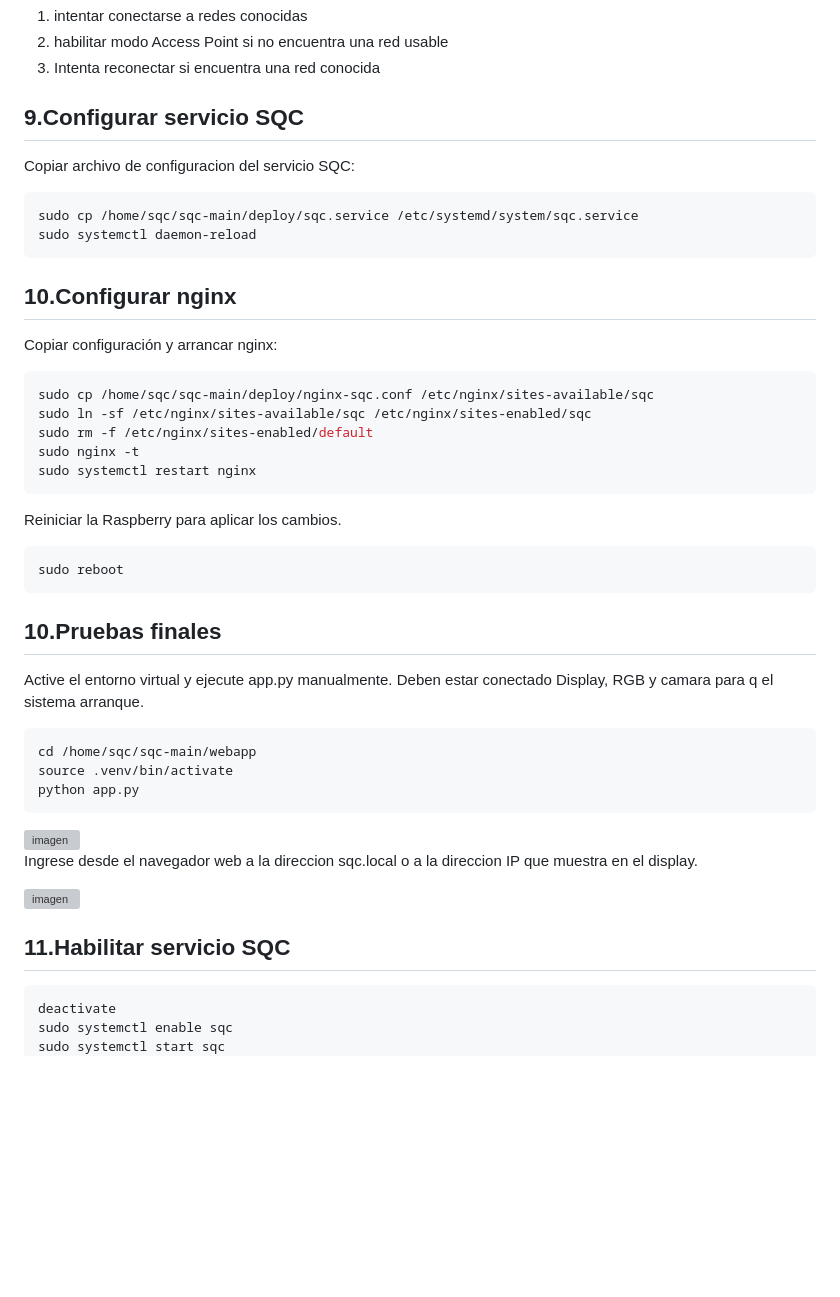
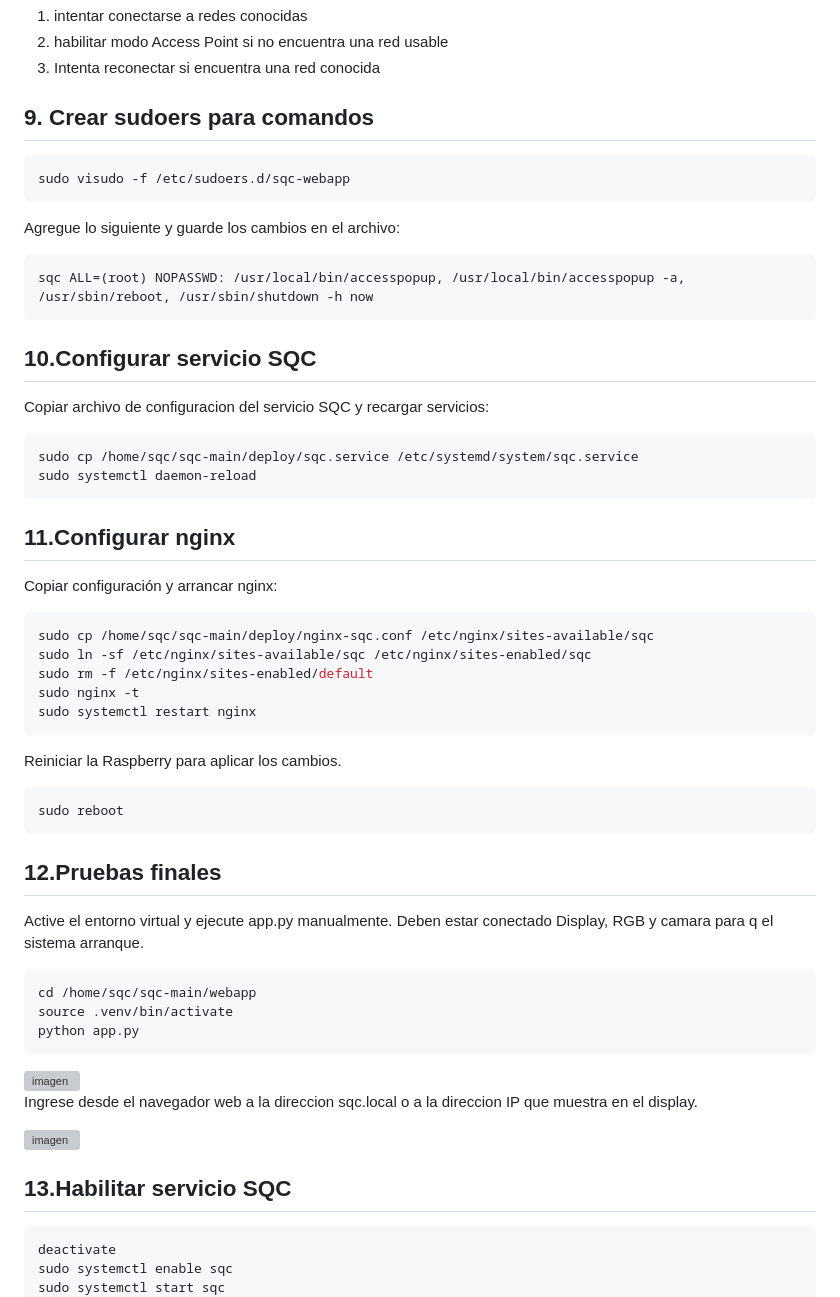
Before and after one commit to sfingerh/basicRaspiConfig_test, a Markdown page: docs/01_instalacion_desde-ceroV1.2.md, the part around the change. Drawn GitHub-style; blank space fills up the shorter version; grey boxes are pictures that could not be loaded.

````diff
--- a/docs/01_instalacion_desde-ceroV1.2.md
+++ b/docs/01_instalacion_desde-ceroV1.2.md
@@ -125,14 +125,23 @@ Crear carpeta de fotos y asignar permisos
   2. habilitar modo Access Point si no encuentra una red usable
   3. Intenta reconectar si encuentra una red conocida
 
-## 9.Configurar servicio SQC
-  Copiar archivo de configuracion del servicio SQC:
+## 9. Crear sudoers para comandos
+  ```bash
+  sudo visudo -f /etc/sudoers.d/sqc-webapp
+  ```
+  Agregue lo siguiente y guarde los cambios en el archivo:
+  ```bash
+  sqc ALL=(root) NOPASSWD: /usr/local/bin/accesspopup, /usr/local/bin/accesspopup -a, /usr/sbin/reboot, /usr/sbin/shutdown -h now
+  ```
+
+## 10.Configurar servicio SQC
+  Copiar archivo de configuracion del servicio SQC y recargar servicios:
   ```bash
   sudo cp /home/sqc/sqc-main/deploy/sqc.service /etc/systemd/system/sqc.service
   sudo systemctl daemon-reload
   ```
 
-## 10.Configurar nginx
+## 11.Configurar nginx
   Copiar configuración y arrancar nginx:
   ```bash
   sudo cp /home/sqc/sqc-main/deploy/nginx-sqc.conf /etc/nginx/sites-available/sqc
@@ -146,7 +155,7 @@ Reiniciar la Raspberry para aplicar los cambios.
   ```bash
   sudo reboot
   ```
-## 10.Pruebas finales
+## 12.Pruebas finales
   Active el entorno virtual y ejecute app.py manualmente. Deben estar conectado Display, RGB y camara para q el sistema arranque.
   ```bash
   cd /home/sqc/sqc-main/webapp
@@ -160,7 +169,7 @@ Reiniciar la Raspberry para aplicar los cambios.
   <img width="820" height="910" alt="imagen" src="https://github.com/user-attachments/assets/a84e3db7-b5fe-49e1-a98f-881491d5b30f" />
 
 
-## 11.Habilitar servicio SQC
+## 13.Habilitar servicio SQC
   ```bash
   deactivate
   sudo systemctl enable sqc
````
